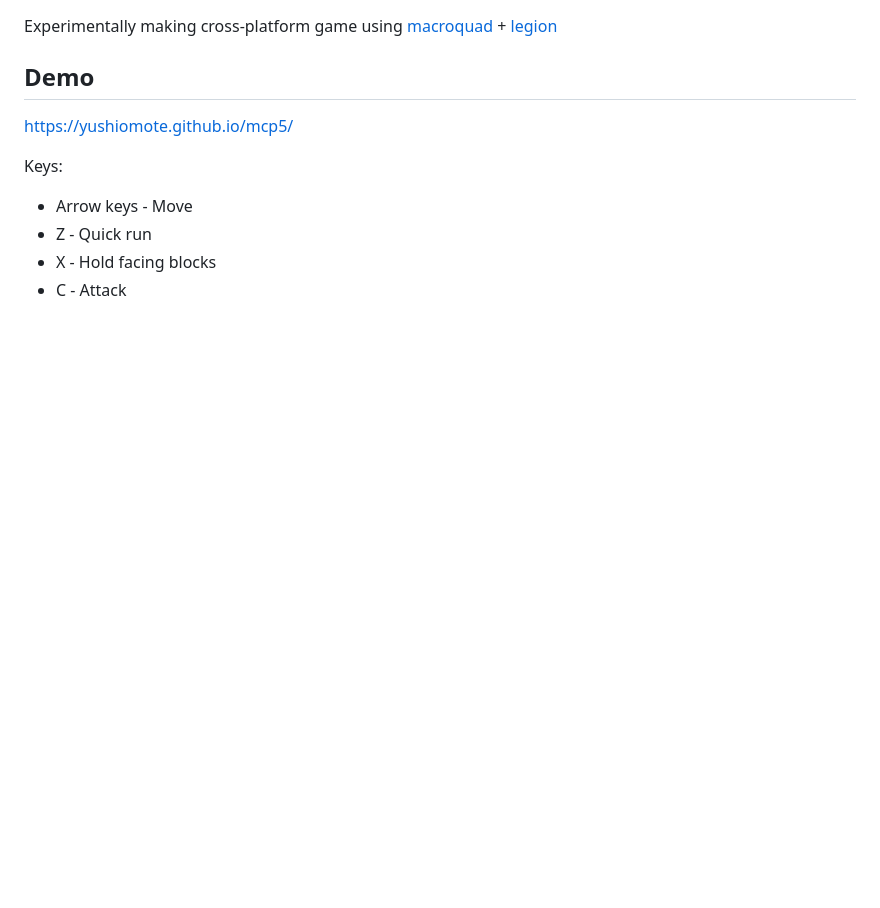
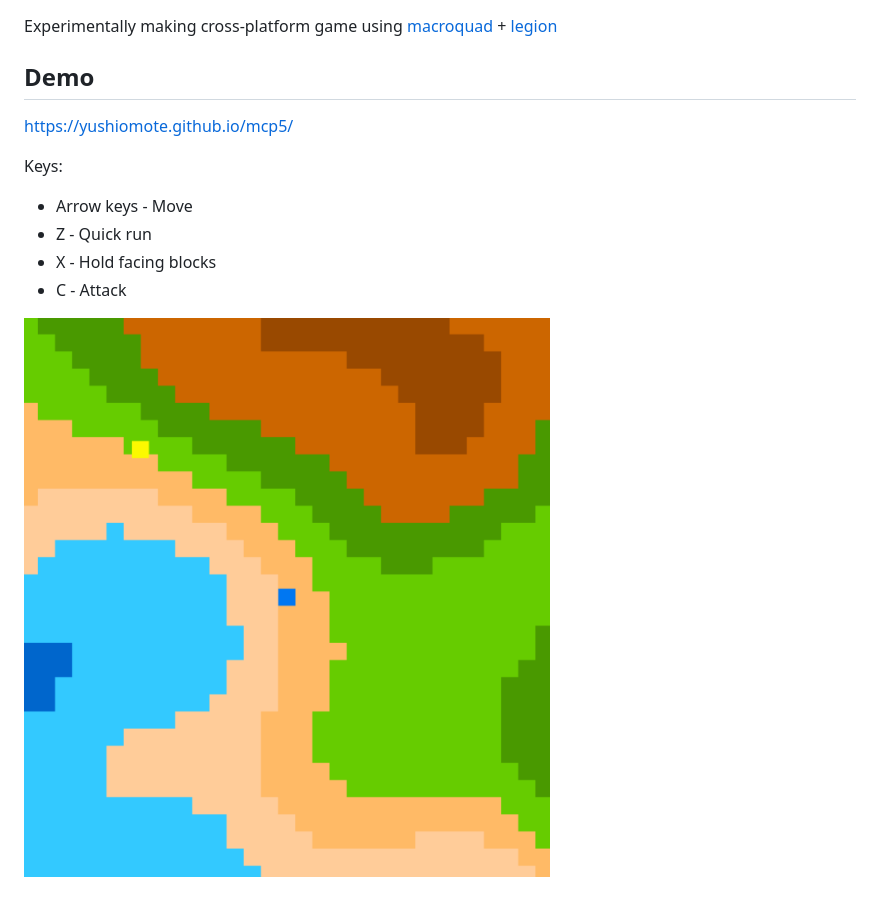
Before and after one commit to YushiOMOTE/mcp5, a Markdown page: README.md, the part around the change. Rendered like a GitHub page; pictures changed too: assets/demo.png (added); blank space fills up the shorter version.

Commit message:
Add demo picture to readme

```diff
--- a/README.md
+++ b/README.md
@@ -13,3 +13,5 @@ Keys:
 - Z - Quick run
 - X - Hold facing blocks
 - C - Attack
+
+![](./assets/demo.png)
```
